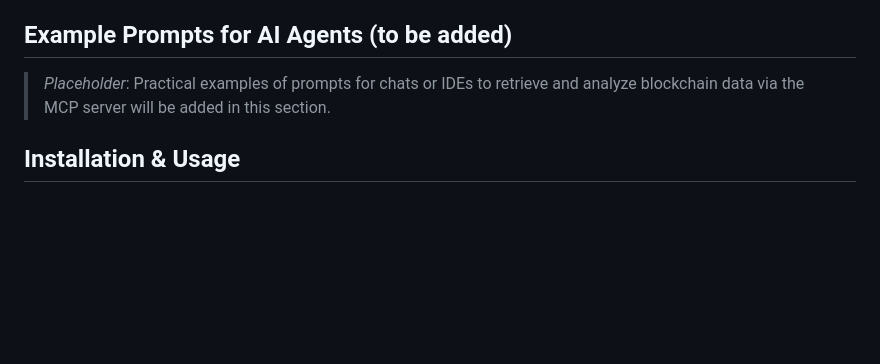
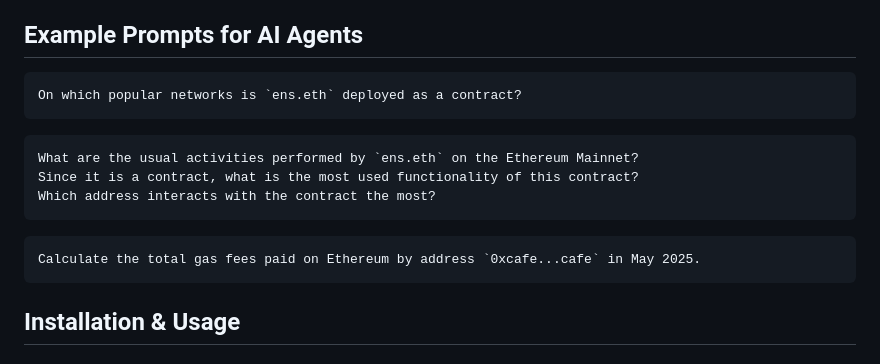
Before and after one commit to settlemint/blockscout-mcp-server, a Markdown page: README.md, the part around the change. GitHub-like rendering; blank space fills up the shorter version.

Commit message:
Basic set of prompt examples (#47)

````diff
--- a/README.md
+++ b/README.md
@@ -49,9 +49,21 @@ Refer to [TESTING.md](TESTING.md) for comprehensive instructions on running both
 15. `get_transaction_logs(chain_id, hash, cursor=None)` - Returns transaction logs with decoded event data.
 16. `get_address_logs(chain_id, address, cursor=None)` - Gets logs emitted by a specific address with decoded event data.
 
-## Example Prompts for AI Agents (to be added)
+## Example Prompts for AI Agents
 
-> _Placeholder_: Practical examples of prompts for chats or IDEs to retrieve and analyze blockchain data via the MCP server will be added in this section.
+```plaintext
+On which popular networks is `ens.eth` deployed as a contract?
+```
+
+```plaintext
+What are the usual activities performed by `ens.eth` on the Ethereum Mainnet?
+Since it is a contract, what is the most used functionality of this contract?
+Which address interacts with the contract the most?
+```
+
+```plaintext
+Calculate the total gas fees paid on Ethereum by address `0xcafe...cafe` in May 2025.
+```
 
 ## Installation & Usage
 
````
